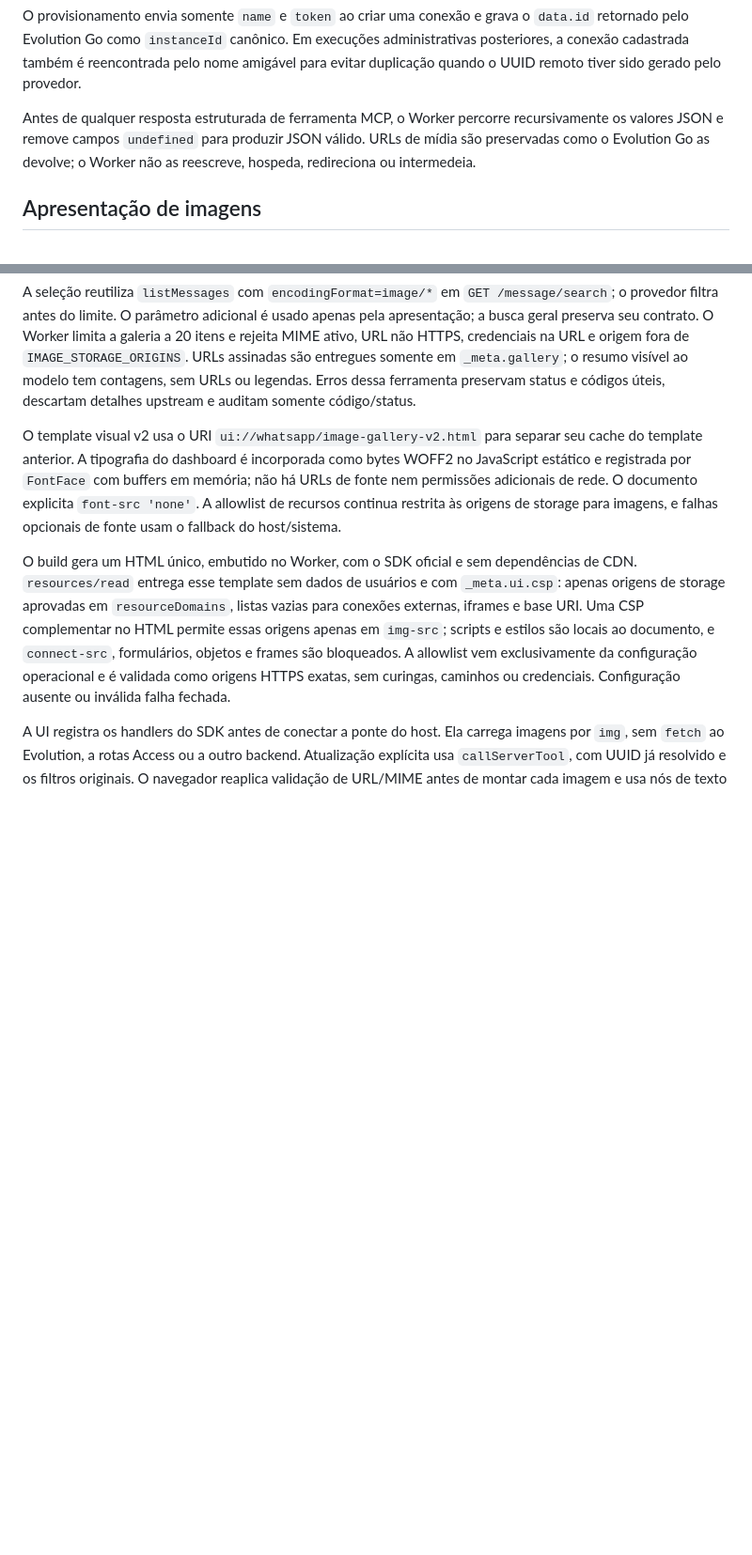
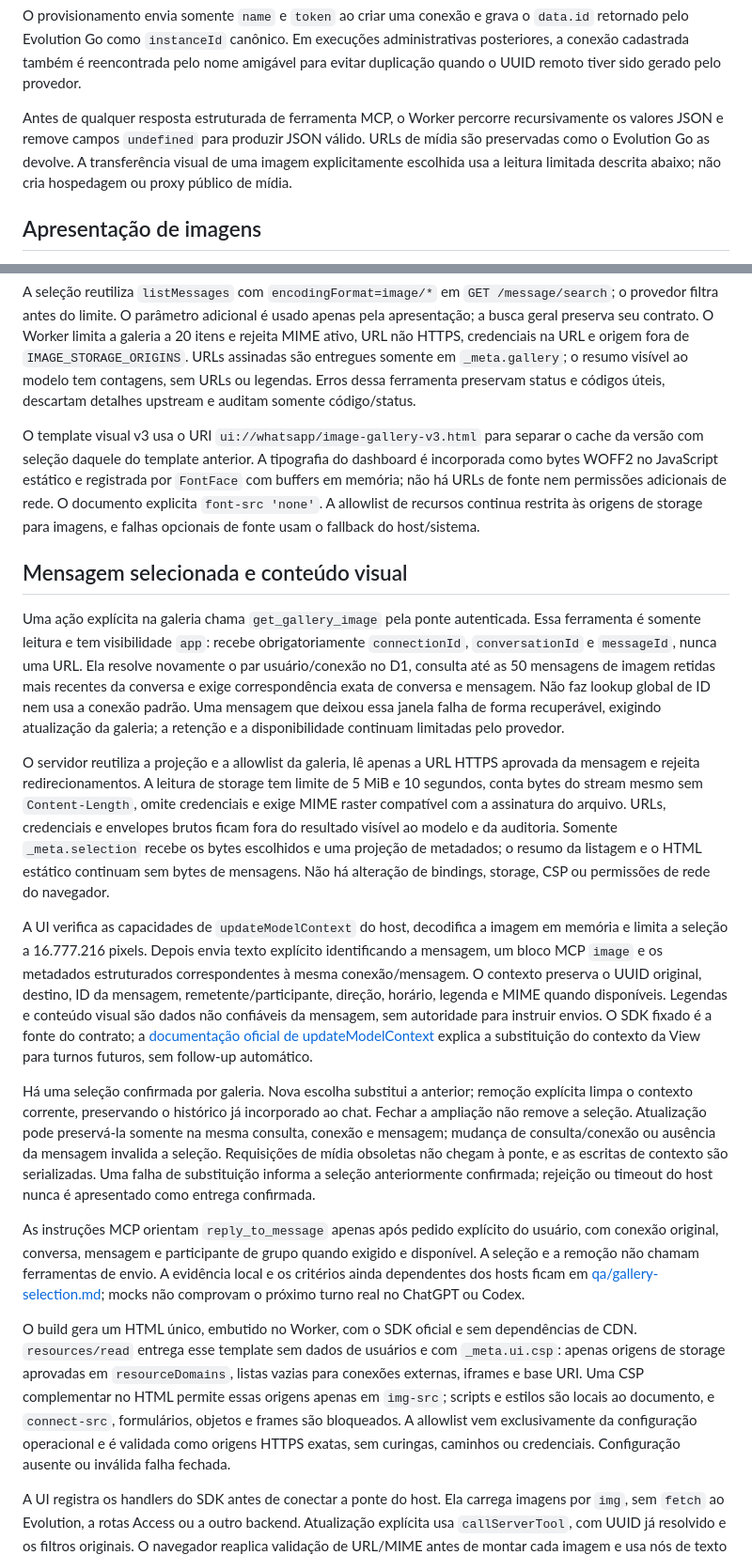
Before and after one commit to luccamordente/mcp-evolution-cloudflare, a Markdown page: docs/ARCHITECTURE.md, 2 parts joined by grey strips. Shown at 94% size. Drawn GitHub-style; blank space fills up the shorter version.

Commit message:
docs: documentar seleção visual e critérios de validação por host (#10)

```diff
--- a/docs/ARCHITECTURE.md
+++ b/docs/ARCHITECTURE.md
@@ -26,7 +26,7 @@ O cliente em `src/lib/evolution.ts` fala exclusivamente o documento JSON:API 1.1
 
 O provisionamento envia somente `name` e `token` ao criar uma conexão e grava o `data.id` retornado pelo Evolution Go como `instanceId` canônico. Em execuções administrativas posteriores, a conexão cadastrada também é reencontrada pelo nome amigável para evitar duplicação quando o UUID remoto tiver sido gerado pelo provedor.
 
-Antes de qualquer resposta estruturada de ferramenta MCP, o Worker percorre recursivamente os valores JSON e remove campos `undefined` para produzir JSON válido. URLs de mídia são preservadas como o Evolution Go as devolve; o Worker não as reescreve, hospeda, redireciona ou intermedeia.
+Antes de qualquer resposta estruturada de ferramenta MCP, o Worker percorre recursivamente os valores JSON e remove campos `undefined` para produzir JSON válido. URLs de mídia são preservadas como o Evolution Go as devolve. A transferência visual de uma imagem explicitamente escolhida usa a leitura limitada descrita abaixo; não cria hospedagem ou proxy público de mídia.
 
 ## Apresentação de imagens
 
@@ -34,7 +34,19 @@ Antes de qualquer resposta estruturada de ferramenta MCP, o Worker percorre recu
 
 A seleção reutiliza `listMessages` com `encodingFormat=image/*` em `GET /message/search`; o provedor filtra antes do limite. O parâmetro adicional é usado apenas pela apresentação; a busca geral preserva seu contrato. O Worker limita a galeria a 20 itens e rejeita MIME ativo, URL não HTTPS, credenciais na URL e origem fora de `IMAGE_STORAGE_ORIGINS`. URLs assinadas são entregues somente em `_meta.gallery`; o resumo visível ao modelo tem contagens, sem URLs ou legendas. Erros dessa ferramenta preservam status e códigos úteis, descartam detalhes upstream e auditam somente código/status.
 
-O template visual v2 usa o URI `ui://whatsapp/image-gallery-v2.html` para separar seu cache do template anterior. A tipografia do dashboard é incorporada como bytes WOFF2 no JavaScript estático e registrada por `FontFace` com buffers em memória; não há URLs de fonte nem permissões adicionais de rede. O documento explicita `font-src 'none'`. A allowlist de recursos continua restrita às origens de storage para imagens, e falhas opcionais de fonte usam o fallback do host/sistema.
+O template visual v3 usa o URI `ui://whatsapp/image-gallery-v3.html` para separar o cache da versão com seleção daquele do template anterior. A tipografia do dashboard é incorporada como bytes WOFF2 no JavaScript estático e registrada por `FontFace` com buffers em memória; não há URLs de fonte nem permissões adicionais de rede. O documento explicita `font-src 'none'`. A allowlist de recursos continua restrita às origens de storage para imagens, e falhas opcionais de fonte usam o fallback do host/sistema.
+
+## Mensagem selecionada e conteúdo visual
+
+Uma ação explícita na galeria chama `get_gallery_image` pela ponte autenticada. Essa ferramenta é somente leitura e tem visibilidade `app`: recebe obrigatoriamente `connectionId`, `conversationId` e `messageId`, nunca uma URL. Ela resolve novamente o par usuário/conexão no D1, consulta até as 50 mensagens de imagem retidas mais recentes da conversa e exige correspondência exata de conversa e mensagem. Não faz lookup global de ID nem usa a conexão padrão. Uma mensagem que deixou essa janela falha de forma recuperável, exigindo atualização da galeria; a retenção e a disponibilidade continuam limitadas pelo provedor.
+
+O servidor reutiliza a projeção e a allowlist da galeria, lê apenas a URL HTTPS aprovada da mensagem e rejeita redirecionamentos. A leitura de storage tem limite de 5 MiB e 10 segundos, conta bytes do stream mesmo sem `Content-Length`, omite credenciais e exige MIME raster compatível com a assinatura do arquivo. URLs, credenciais e envelopes brutos ficam fora do resultado visível ao modelo e da auditoria. Somente `_meta.selection` recebe os bytes escolhidos e uma projeção de metadados; o resumo da listagem e o HTML estático continuam sem bytes de mensagens. Não há alteração de bindings, storage, CSP ou permissões de rede do navegador.
+
+A UI verifica as capacidades de `updateModelContext` do host, decodifica a imagem em memória e limita a seleção a 16.777.216 pixels. Depois envia texto explícito identificando a mensagem, um bloco MCP `image` e os metadados estruturados correspondentes à mesma conexão/mensagem. O contexto preserva o UUID original, destino, ID da mensagem, remetente/participante, direção, horário, legenda e MIME quando disponíveis. Legendas e conteúdo visual são dados não confiáveis da mensagem, sem autoridade para instruir envios. O SDK fixado é a fonte do contrato; a [documentação oficial de updateModelContext](https://apps.extensions.modelcontextprotocol.io/api/classes/app.App.html#updatemodelcontext) explica a substituição do contexto da View para turnos futuros, sem follow-up automático.
+
+Há uma seleção confirmada por galeria. Nova escolha substitui a anterior; remoção explícita limpa o contexto corrente, preservando o histórico já incorporado ao chat. Fechar a ampliação não remove a seleção. Atualização pode preservá-la somente na mesma consulta, conexão e mensagem; mudança de consulta/conexão ou ausência da mensagem invalida a seleção. Requisições de mídia obsoletas não chegam à ponte, e as escritas de contexto são serializadas. Uma falha de substituição informa a seleção anteriormente confirmada; rejeição ou timeout do host nunca é apresentado como entrega confirmada.
+
+As instruções MCP orientam `reply_to_message` apenas após pedido explícito do usuário, com conexão original, conversa, mensagem e participante de grupo quando exigido e disponível. A seleção e a remoção não chamam ferramentas de envio. A evidência local e os critérios ainda dependentes dos hosts ficam em [qa/gallery-selection.md](qa/gallery-selection.md); mocks não comprovam o próximo turno real no ChatGPT ou Codex.
 
 O build gera um HTML único, embutido no Worker, com o SDK oficial e sem dependências de CDN. `resources/read` entrega esse template sem dados de usuários e com `_meta.ui.csp`: apenas origens de storage aprovadas em `resourceDomains`, listas vazias para conexões externas, iframes e base URI. Uma CSP complementar no HTML permite essas origens apenas em `img-src`; scripts e estilos são locais ao documento, e `connect-src`, formulários, objetos e frames são bloqueados. A allowlist vem exclusivamente da configuração operacional e é validada como origens HTTPS exatas, sem curingas, caminhos ou credenciais. Configuração ausente ou inválida falha fechada.
 
```
Also changed, not shown: docs/TOOLS.md (+14 -4 lines), docs/qa/gallery-selection.md (added, +36 -0 lines).
